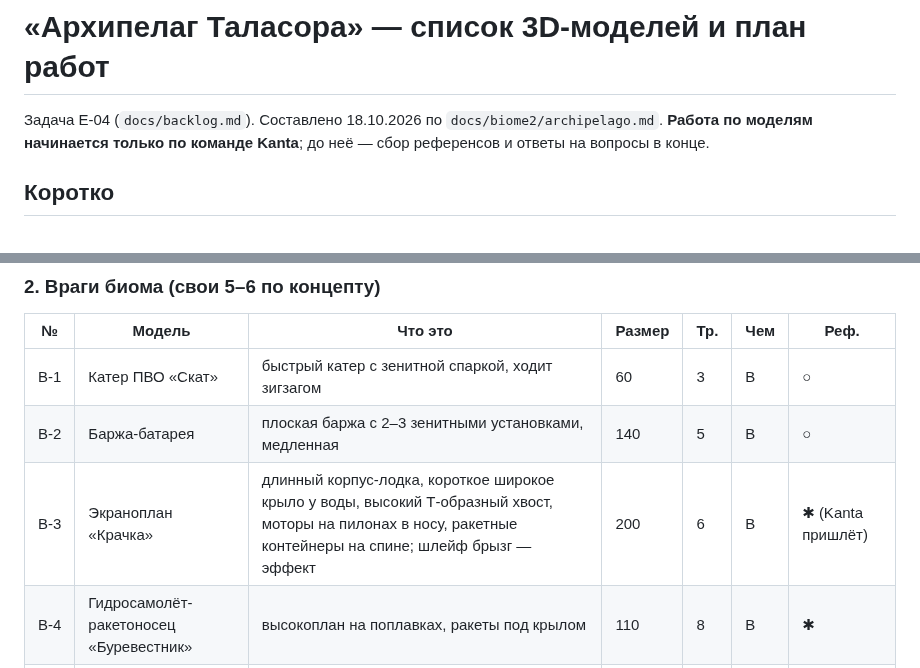
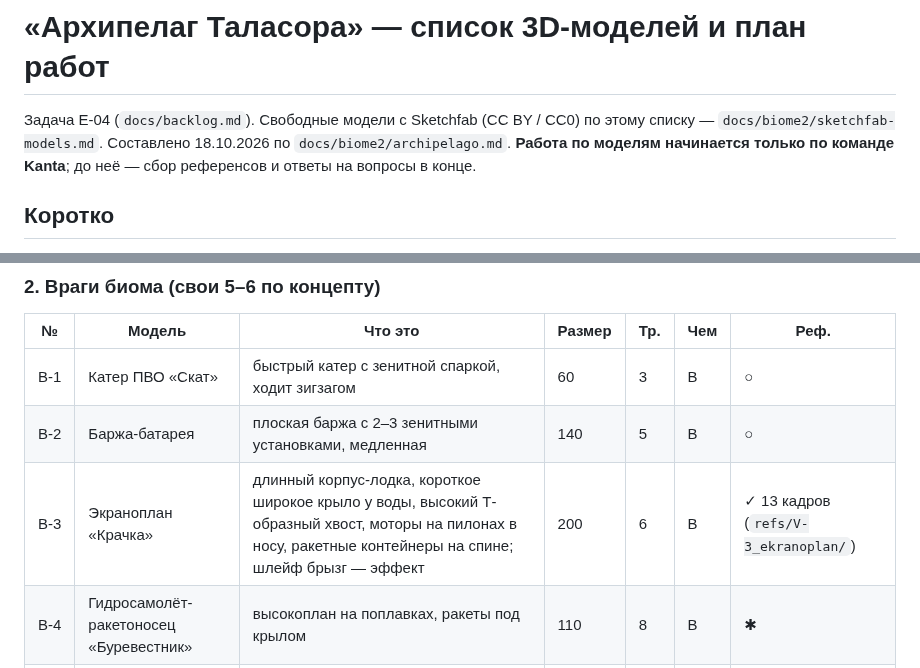
Before and after one commit to kanta201196-hub/FlakHeaven, a Markdown page: docs/biome2/models-plan.md, 2 parts joined by grey strips. GitHub-like rendering.

```diff
--- a/docs/biome2/models-plan.md
+++ b/docs/biome2/models-plan.md
@@ -1,6 +1,6 @@
 # «Архипелаг Таласора» — список 3D-моделей и план работ
 
-Задача E-04 (`docs/backlog.md`). Составлено 18.10.2026 по `docs/biome2/archipelago.md`. **Работа по моделям начинается только по команде Kanta**; до неё — сбор референсов и ответы на вопросы в конце.
+Задача E-04 (`docs/backlog.md`). Свободные модели с Sketchfab (CC BY / CC0) по этому списку — `docs/biome2/sketchfab-models.md`. Составлено 18.10.2026 по `docs/biome2/archipelago.md`. **Работа по моделям начинается только по команде Kanta**; до неё — сбор референсов и ответы на вопросы в конце.
 
 ## Коротко
 
@@ -45,7 +45,7 @@
 | --- | --- | --- | --- | --- | --- | --- |
 | В-1 | Катер ПВО «Скат» | быстрый катер с зенитной спаркой, ходит зигзагом | 60 | 3 | B | ○ |
 | В-2 | Баржа-батарея | плоская баржа с 2–3 зенитными установками, медленная | 140 | 5 | B | ○ |
-| В-3 | Экраноплан «Крачка» | длинный корпус-лодка, короткое широкое крыло у воды, высокий Т-образный хвост, моторы на пилонах в носу, ракетные контейнеры на спине; шлейф брызг — эффект | 200 | 6 | B | ✱ (Kanta пришлёт) |
+| В-3 | Экраноплан «Крачка» | длинный корпус-лодка, короткое широкое крыло у воды, высокий Т-образный хвост, моторы на пилонах в носу, ракетные контейнеры на спине; шлейф брызг — эффект | 200 | 6 | B | ✓ 13 кадров (`refs/V-3_ekranoplan/`) |
 | В-4 | Гидросамолёт-ракетоносец «Буревестник» | высокоплан на поплавках, ракеты под крылом | 110 | 8 | B | ✱ |
 | В-5 | Дрон «Чайка» (рой) | маленький дешёвый дрон, взлетает с палуб; одна модель на сотни штук | 25 | 0,5 | B | ○ |
 | В-6 | Вертолёт «Сарыч» | **уже сделан** треду «3D-модель вертолёта»; в Архипелаге взлетает с кораблей | 120 | 17 | П | ✓ |
```
Also changed, not shown: docs/biome2/sketchfab-models.md (added, +82 -0 lines), docs/biome2/img/sketchfab_picks.png (added).
